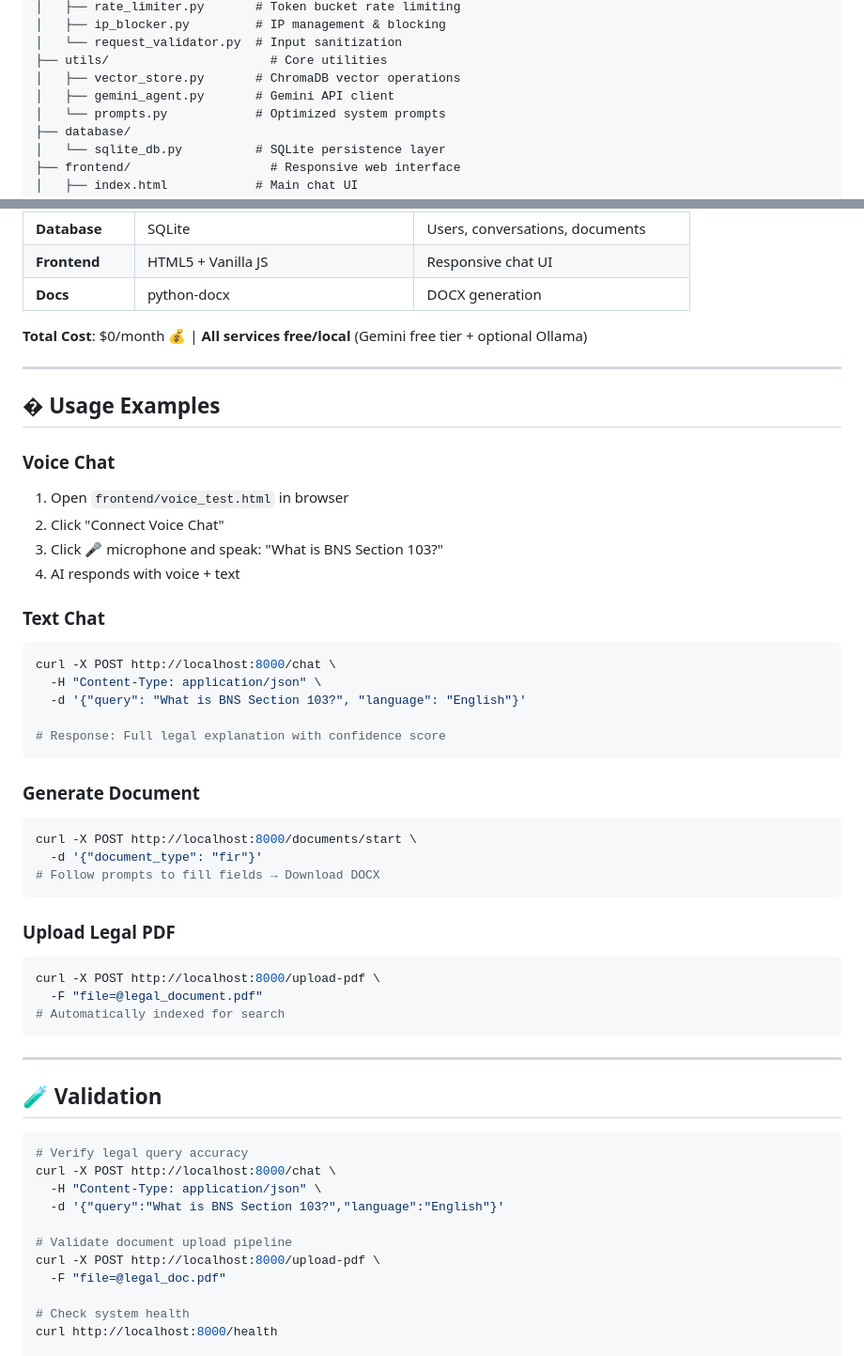
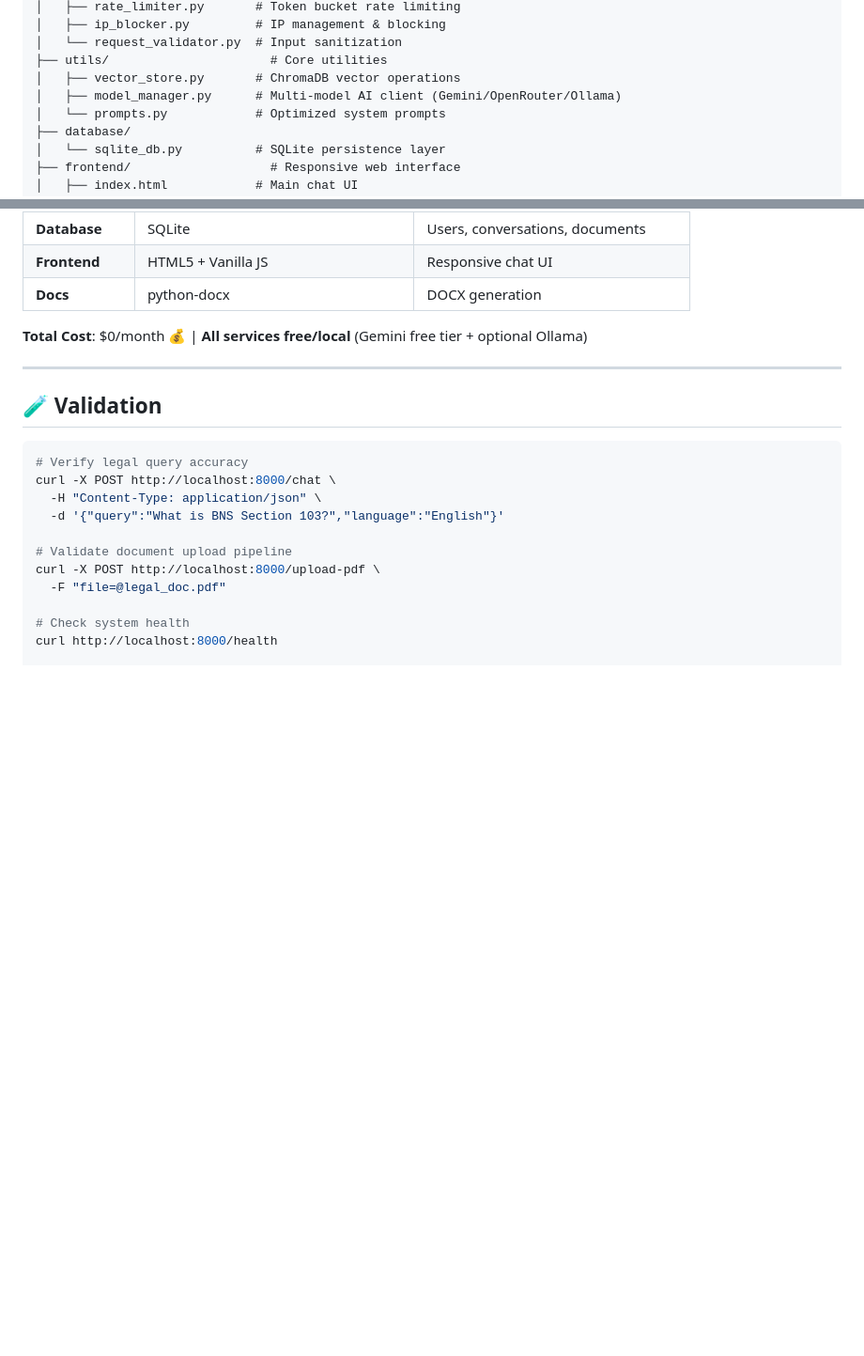
Before and after one commit to Makilesh/AI_Law_Agent, a Markdown page: README.md, 2 parts joined by grey strips. Shown at 94% size. Drawn GitHub-style; blank space fills up the shorter version.

````diff
--- a/README.md
+++ b/README.md
@@ -256,7 +257,7 @@ AI_Law_Agent/
 │   └── request_validator.py  # Input sanitization
 ├── utils/                      # Core utilities
 │   ├── vector_store.py       # ChromaDB vector operations
-│   ├── gemini_agent.py       # Gemini API client
+│   ├── model_manager.py      # Multi-model AI client (Gemini/OpenRouter/Ollama)
 │   └── prompts.py            # Optimized system prompts
 ├── database/
 │   └── sqlite_db.py          # SQLite persistence layer
@@ -290,39 +291,6 @@ AI_Law_Agent/
 | **Docs** | python-docx | DOCX generation |
 
 **Total Cost**: $0/month 💰 | **All services free/local** (Gemini free tier + optional Ollama)
-
----
-
-## � Usage Examples
-
-### Voice Chat
-1. Open `frontend/voice_test.html` in browser
-2. Click "Connect Voice Chat"
-3. Click 🎤 microphone and speak: "What is BNS Section 103?"
-4. AI responds with voice + text
-
-### Text Chat
-```bash
-curl -X POST http://localhost:8000/chat \
-  -H "Content-Type: application/json" \
-  -d '{"query": "What is BNS Section 103?", "language": "English"}'
-
-# Response: Full legal explanation with confidence score
-```
-
-### Generate Document
-```bash
-curl -X POST http://localhost:8000/documents/start \
-  -d '{"document_type": "fir"}'
-# Follow prompts to fill fields → Download DOCX
-```
-
-### Upload Legal PDF
-```bash
-curl -X POST http://localhost:8000/upload-pdf \
-  -F "file=@legal_document.pdf"
-# Automatically indexed for search
-```
 
 ---
 
````
Also changed, not shown: other parts of README.md (+3 -2 lines).
